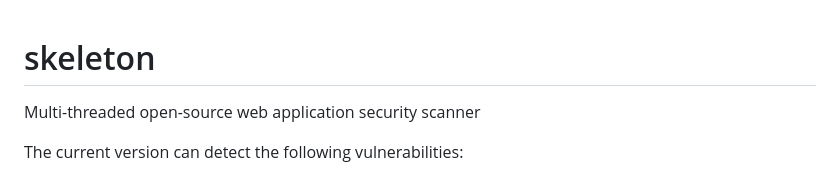
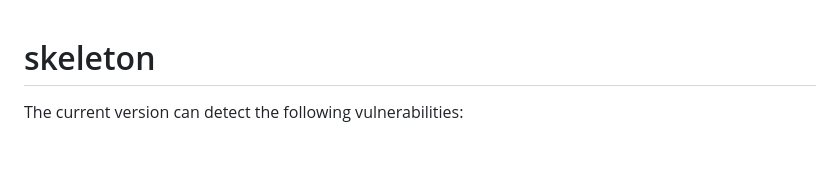
Before and after one commit to RITEKROUNAK/skeleton, a Markdown page: README.md, the part around the change. Drawn GitHub-style; blank space fills up the shorter version.

```diff
--- a/README.md
+++ b/README.md
@@ -1,6 +1,4 @@
 # skeleton
-
-Multi-threaded open-source web application security scanner
 
 The current version can detect the following vulnerabilities:
 
```
